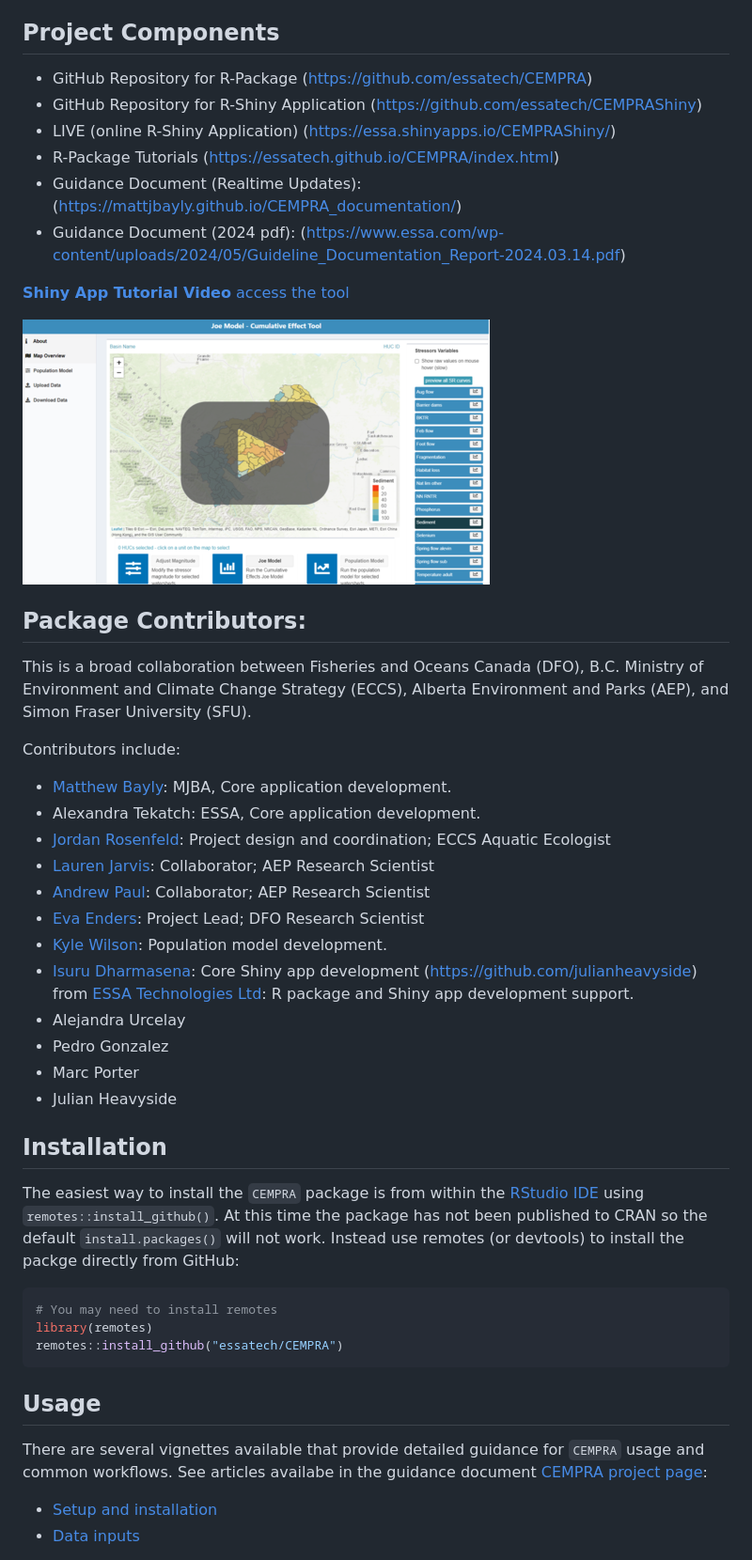
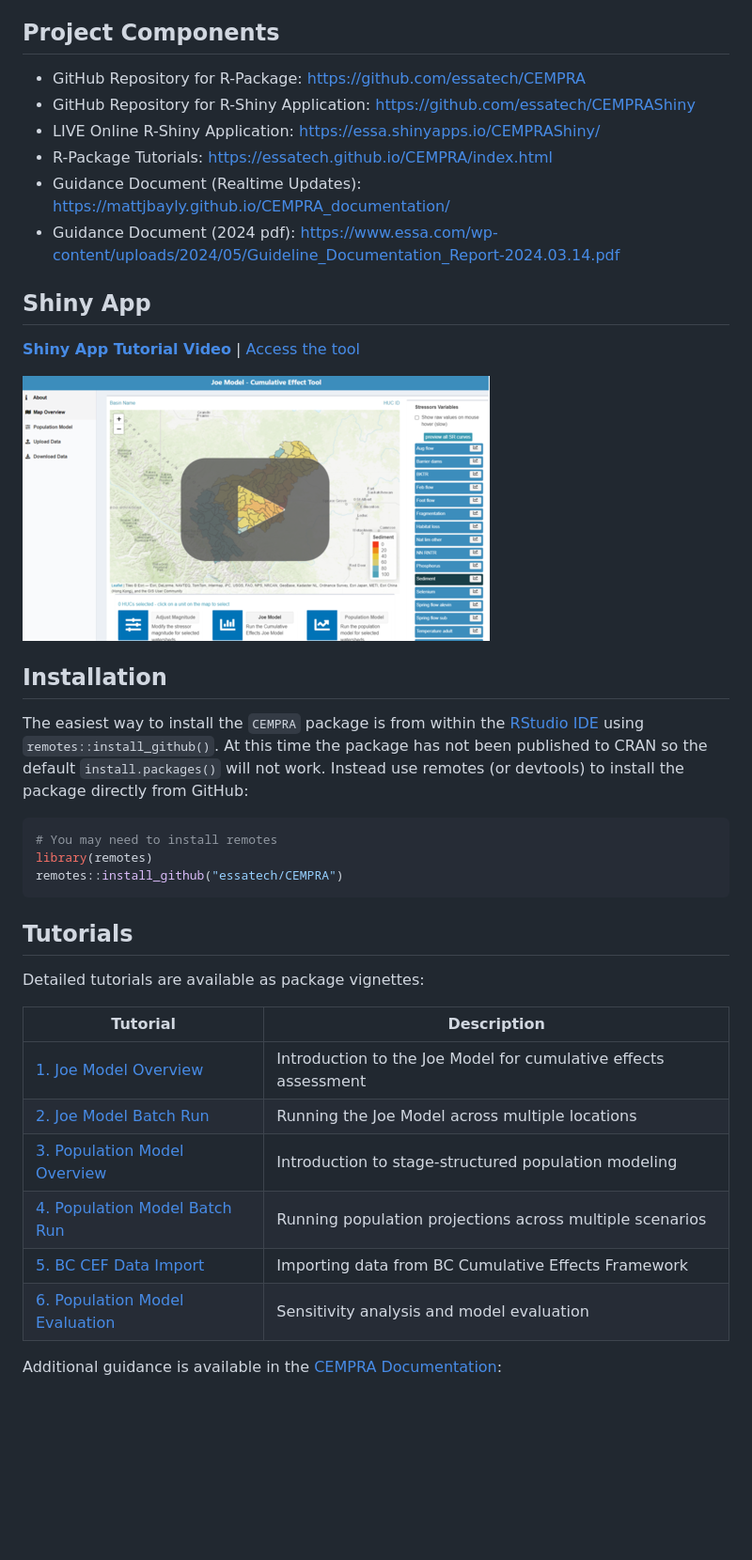
Before and after one commit to essatech/CEMPRA, a Markdown page: README.md, the part around one of its changes. Shown at 94% size. GitHub-like rendering; blank space fills up the shorter version.

````diff
--- a/README.md
+++ b/README.md
@@ -8,49 +25,44 @@ The Cumulative Effects Model for Prioritizing Recovery Actions (CEMPRA) is a cum
 
 ## Project Components
 
--   GitHub Repository for R-Package (<https://github.com/essatech/CEMPRA>)
--   GitHub Repository for R-Shiny Application (<https://github.com/essatech/CEMPRAShiny>)
--   LIVE (online R-Shiny Application) (<https://essa.shinyapps.io/CEMPRAShiny/>)
--   R-Package Tutorials (<https://essatech.github.io/CEMPRA/index.html>)
--   Guidance Document (Realtime Updates): (<https://mattjbayly.github.io/CEMPRA_documentation/>)
--   Guidance Document (2024 pdf): (<https://www.essa.com/wp-content/uploads/2024/05/Guideline_Documentation_Report-2024.03.14.pdf>)
+- GitHub Repository for R-Package: <https://github.com/essatech/CEMPRA>
+- GitHub Repository for R-Shiny Application: <https://github.com/essatech/CEMPRAShiny>
+- LIVE Online R-Shiny Application: <https://essa.shinyapps.io/CEMPRAShiny/>
+- R-Package Tutorials: <https://essatech.github.io/CEMPRA/index.html>
+- Guidance Document (Realtime Updates): <https://mattjbayly.github.io/CEMPRA_documentation/>
+- Guidance Document (2024 pdf): <https://www.essa.com/wp-content/uploads/2024/05/Guideline_Documentation_Report-2024.03.14.pdf>
 
 
-**[Shiny App Tutorial Video](https://youtu.be/Ln9EYi_NVPo)** [access the tool](https://essa.shinyapps.io/CEMPRAShiny)
+## Shiny App
+
+**[Shiny App Tutorial Video](https://youtu.be/Ln9EYi_NVPo)** | [Access the tool](https://essa.shinyapps.io/CEMPRAShiny)
 
 [![Tutorial Video](./man/figures/shiny_app_cover.png)](https://youtu.be/Ln9EYi_NVPo)
 
 
-## Package Contributors:
-This is a broad collaboration between Fisheries and Oceans Canada (DFO), B.C. Ministry of Environment and Climate Change Strategy (ECCS), Alberta Environment and Parks (AEP), and Simon Fraser University (SFU).
-
-Contributors include:
--   [Matthew Bayly](https://github.com/mattjbayly): MJBA, Core application development.
--   Alexandra Tekatch: ESSA, Core application development.
--   [Jordan Rosenfeld](http://www.aferu.ca/rosenfeld-lab): Project design and coordination; ECCS Aquatic Ecologist
--   [Lauren Jarvis](https://github.com/andrewpaul68): Collaborator; AEP Research Scientist
--   [Andrew Paul](https://github.com/andrewpaul68): Collaborator; AEP Research Scientist
--   [Eva Enders](https://profils-profiles.science.gc.ca/en/profile/eva-enders): Project Lead; DFO Research Scientist
--   [Kyle Wilson](https://github.com/klwilson23): Population model development.
--   [Isuru Dharmasena](https://www.linkedin.com/in/isuru-dharmasena-90269895/?originalSubdomain=ca): Core Shiny app development
-(https://github.com/julianheavyside) from [ESSA Technologies Ltd](https://essa.com/): R package and Shiny app development support.
--   Alejandra Urcelay
--   Pedro Gonzalez
--   Marc Porter
--   Julian Heavyside
-
-
 ## Installation
 
-The easiest way to install the `CEMPRA` package is from within the [RStudio IDE](https://www.rstudio.com/products/rstudio/download/) using `remotes::install_github()`. At this time the package has not been published to CRAN so the default `install.packages()` will not work. Instead use remotes (or devtools) to install the packge directly from GitHub:
+The easiest way to install the `CEMPRA` package is from within the [RStudio IDE](https://www.rstudio.com/products/rstudio/download/) using `remotes::install_github()`. At this time the package has not been published to CRAN so the default `install.packages()` will not work. Instead use remotes (or devtools) to install the package directly from GitHub:
+
 ``` r
 # You may need to install remotes
 library(remotes)
 remotes::install_github("essatech/CEMPRA")
 ```
 
-## Usage
-There are several vignettes available that provide detailed guidance for `CEMPRA` usage and common workflows. See articles availabe in the guidance document [CEMPRA project page](https://mattjbayly.github.io/CEMPRA_documentation/):
 
-- [Setup and installation](https://mattjbayly.github.io/CEMPRA_documentation/04_initial_setup.html)
-- [Data inputs](https://mattjbayly.github.io/CEMPRA_documentation/05_data_inputs.html)
+## Tutorials
+
+Detailed tutorials are available as package vignettes:
+
+| Tutorial | Description |
+|----------|-------------|
+| [1. Joe Model Overview](https://essatech.github.io/CEMPRA/articles/a01-joe-model.html) | Introduction to the Joe Model for cumulative effects assessment |
+| [2. Joe Model Batch Run](https://essatech.github.io/CEMPRA/articles/a02-joe-model-batch-run.html) | Running the Joe Model across multiple locations |
+| [3. Population Model Overview](https://essatech.github.io/CEMPRA/articles/a03-population-model.html) | Introduction to stage-structured population modeling |
+| [4. Population Model Batch Run](https://essatech.github.io/CEMPRA/articles/a04-population-model-batch-run.html) | Running population projections across multiple scenarios |
+| [5. BC CEF Data Import](https://essatech.github.io/CEMPRA/articles/a05-bc-cef.html) | Importing data from BC Cumulative Effects Framework |
+| [6. Population Model Evaluation](https://essatech.github.io/CEMPRA/articles/a06-population-model-sensitivity.html) | Sensitivity analysis and model evaluation |
+
+Additional guidance is available in the [CEMPRA Documentation](https://mattjbayly.github.io/CEMPRA_documentation/):
+
````
Also changed, not shown: other parts of README.md (+66 -7 lines).
